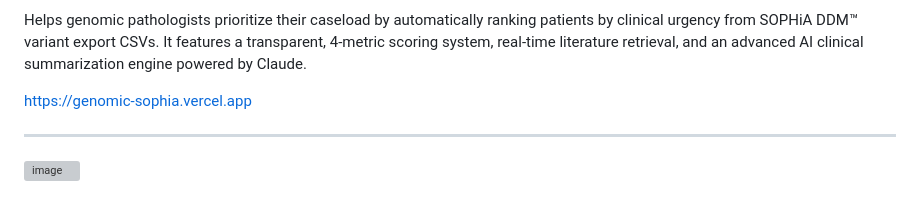
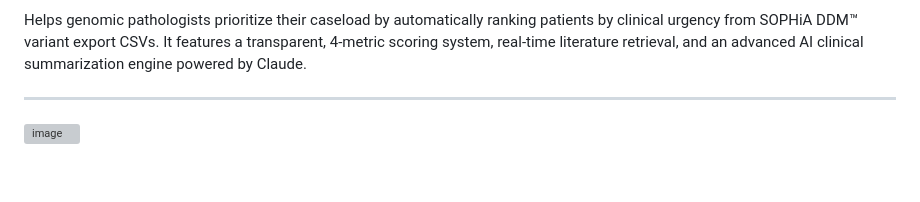
Before and after one commit to yacine-baghli/GenomicSophia, a Markdown page: README.md, the part around one of its changes. GitHub-like rendering; blank space fills up the shorter version; grey boxes are pictures that could not be loaded.

```diff
--- a/README.md
+++ b/README.md
@@ -6,7 +6,5 @@
 
 Helps genomic pathologists prioritize their caseload by automatically ranking patients by clinical urgency from SOPHiA DDM™ variant export CSVs. It features a transparent, 4-metric scoring system, real-time literature retrieval, and an advanced AI clinical summarization engine powered by Claude.
-
-https://genomic-sophia.vercel.app
 
 ---
 <img width="1919" height="1089" alt="image" src="https://github.com/user-attachments/assets/1753f5bc-df78-4803-9ff4-70a003ff1997" />
```
Also changed, not shown: other parts of README.md (+1 -1 lines).
